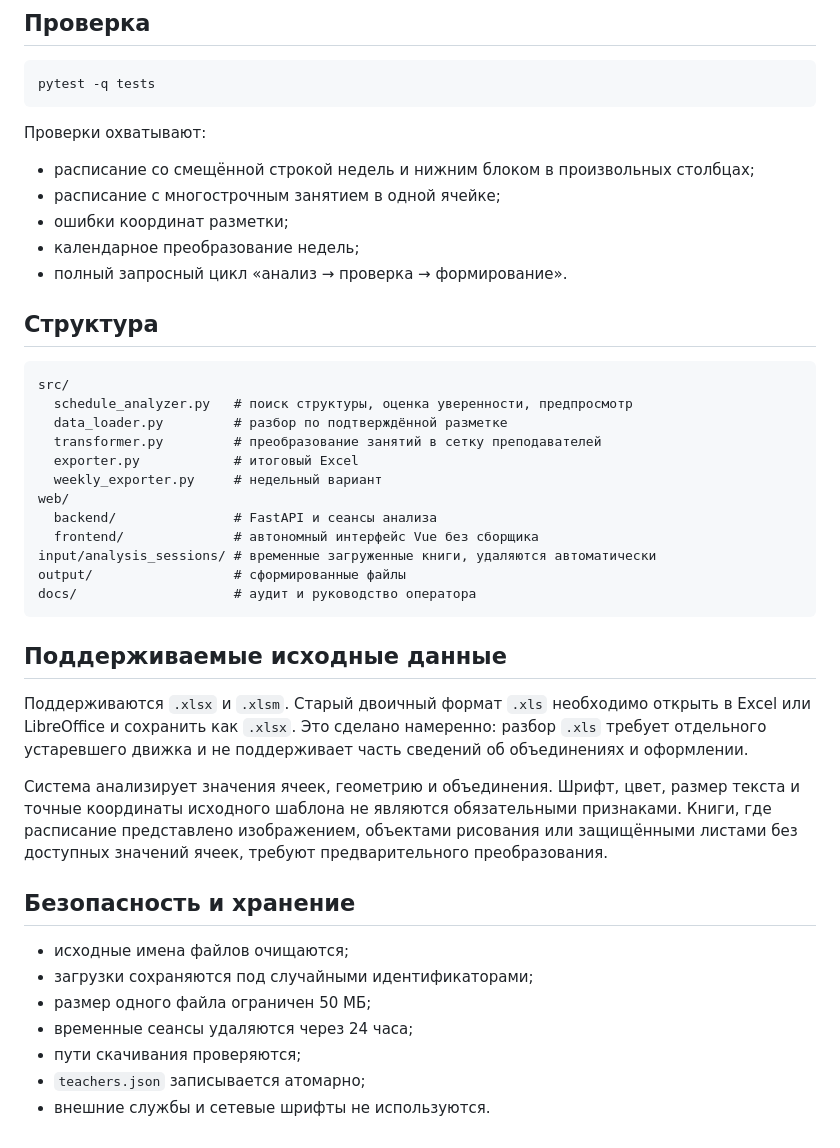
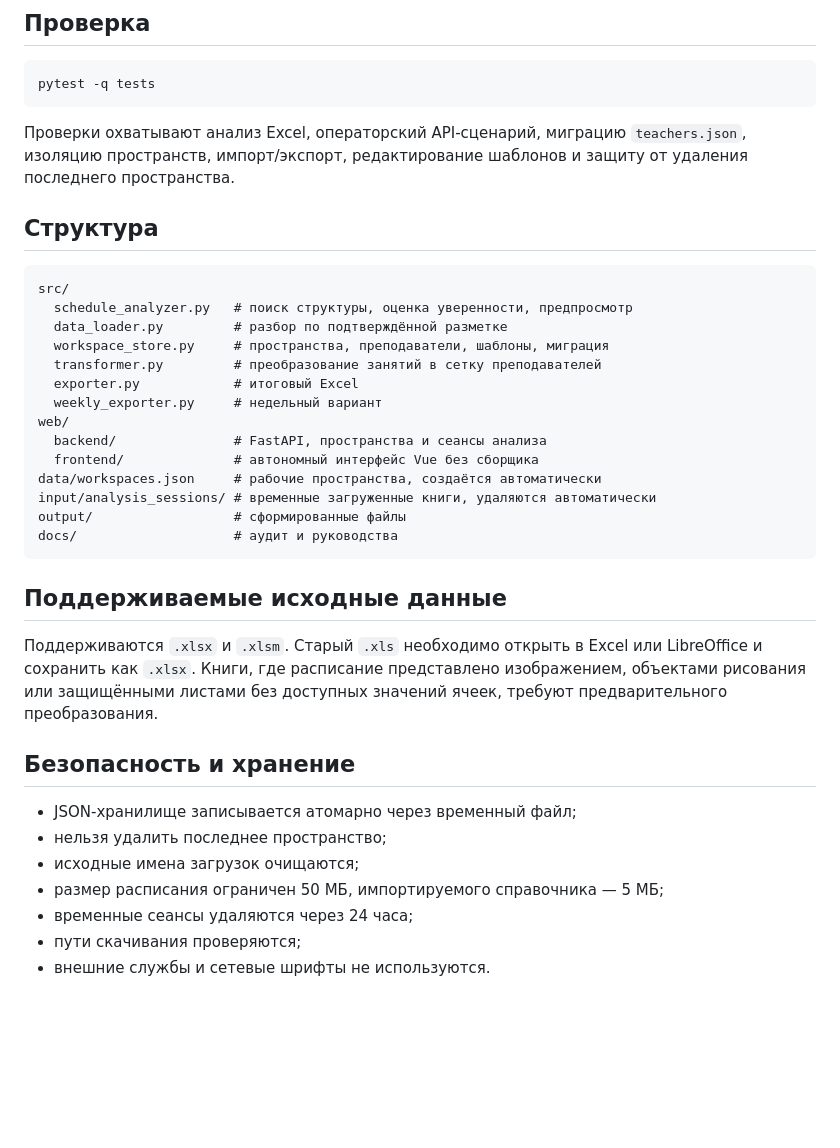
Before and after one commit to f2re/planer-solving, a Markdown page: README.md, the part around one of its changes. Drawn GitHub-style; blank space fills up the shorter version.

````diff
--- a/README.md
+++ b/README.md
@@ -55,13 +75,7 @@ uvicorn web.backend.main:app --host 127.0.0.1 --port 8000
 pytest -q tests
 ```
 
-Проверки охватывают:
-
-- расписание со смещённой строкой недель и нижним блоком в произвольных столбцах;
-- расписание с многострочным занятием в одной ячейке;
-- ошибки координат разметки;
-- календарное преобразование недель;
-- полный запросный цикл «анализ → проверка → формирование».
+Проверки охватывают анализ Excel, операторский API-сценарий, миграцию `teachers.json`, изоляцию пространств, импорт/экспорт, редактирование шаблонов и защиту от удаления последнего пространства.
 
 ## Структура
 
@@ -69,29 +83,29 @@ pytest -q tests
 src/
   schedule_analyzer.py   # поиск структуры, оценка уверенности, предпросмотр
   data_loader.py         # разбор по подтверждённой разметке
+  workspace_store.py     # пространства, преподаватели, шаблоны, миграция
   transformer.py         # преобразование занятий в сетку преподавателей
   exporter.py            # итоговый Excel
   weekly_exporter.py     # недельный вариант
 web/
-  backend/               # FastAPI и сеансы анализа
+  backend/               # FastAPI, пространства и сеансы анализа
   frontend/              # автономный интерфейс Vue без сборщика
+data/workspaces.json     # рабочие пространства, создаётся автоматически
 input/analysis_sessions/ # временные загруженные книги, удаляются автоматически
 output/                  # сформированные файлы
-docs/                    # аудит и руководство оператора
+docs/                    # аудит и руководства
 ```
 
 ## Поддерживаемые исходные данные
 
-Поддерживаются `.xlsx` и `.xlsm`. Старый двоичный формат `.xls` необходимо открыть в Excel или LibreOffice и сохранить как `.xlsx`. Это сделано намеренно: разбор `.xls` требует отдельного устаревшего движка и не поддерживает часть сведений об объединениях и оформлении.
-
-Система анализирует значения ячеек, геометрию и объединения. Шрифт, цвет, размер текста и точные координаты исходного шаблона не являются обязательными признаками. Книги, где расписание представлено изображением, объектами рисования или защищёнными листами без доступных значений ячеек, требуют предварительного преобразования.
+Поддерживаются `.xlsx` и `.xlsm`. Старый `.xls` необходимо открыть в Excel или LibreOffice и сохранить как `.xlsx`. Книги, где расписание представлено изображением, объектами рисования или защищёнными листами без доступных значений ячеек, требуют предварительного преобразования.
 
 ## Безопасность и хранение
 
-- исходные имена файлов очищаются;
-- загрузки сохраняются под случайными идентификаторами;
-- размер одного файла ограничен 50 МБ;
+- JSON-хранилище записывается атомарно через временный файл;
+- нельзя удалить последнее пространство;
+- исходные имена загрузок очищаются;
+- размер расписания ограничен 50 МБ, импортируемого справочника — 5 МБ;
 - временные сеансы удаляются через 24 часа;
 - пути скачивания проверяются;
-- `teachers.json` записывается атомарно;
 - внешние службы и сетевые шрифты не используются.
````
Also changed, not shown: other parts of README.md (+38 -18 lines).
